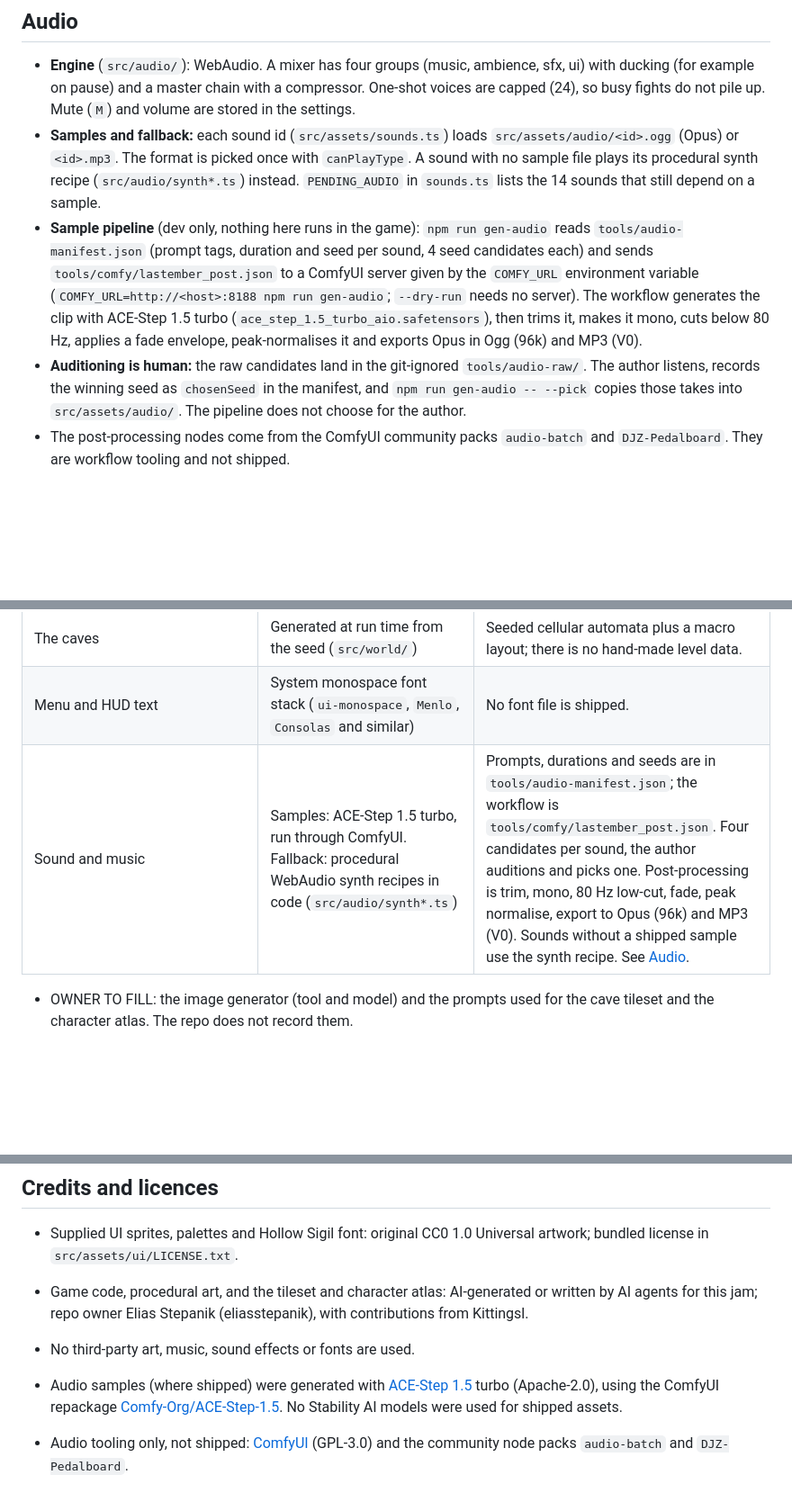
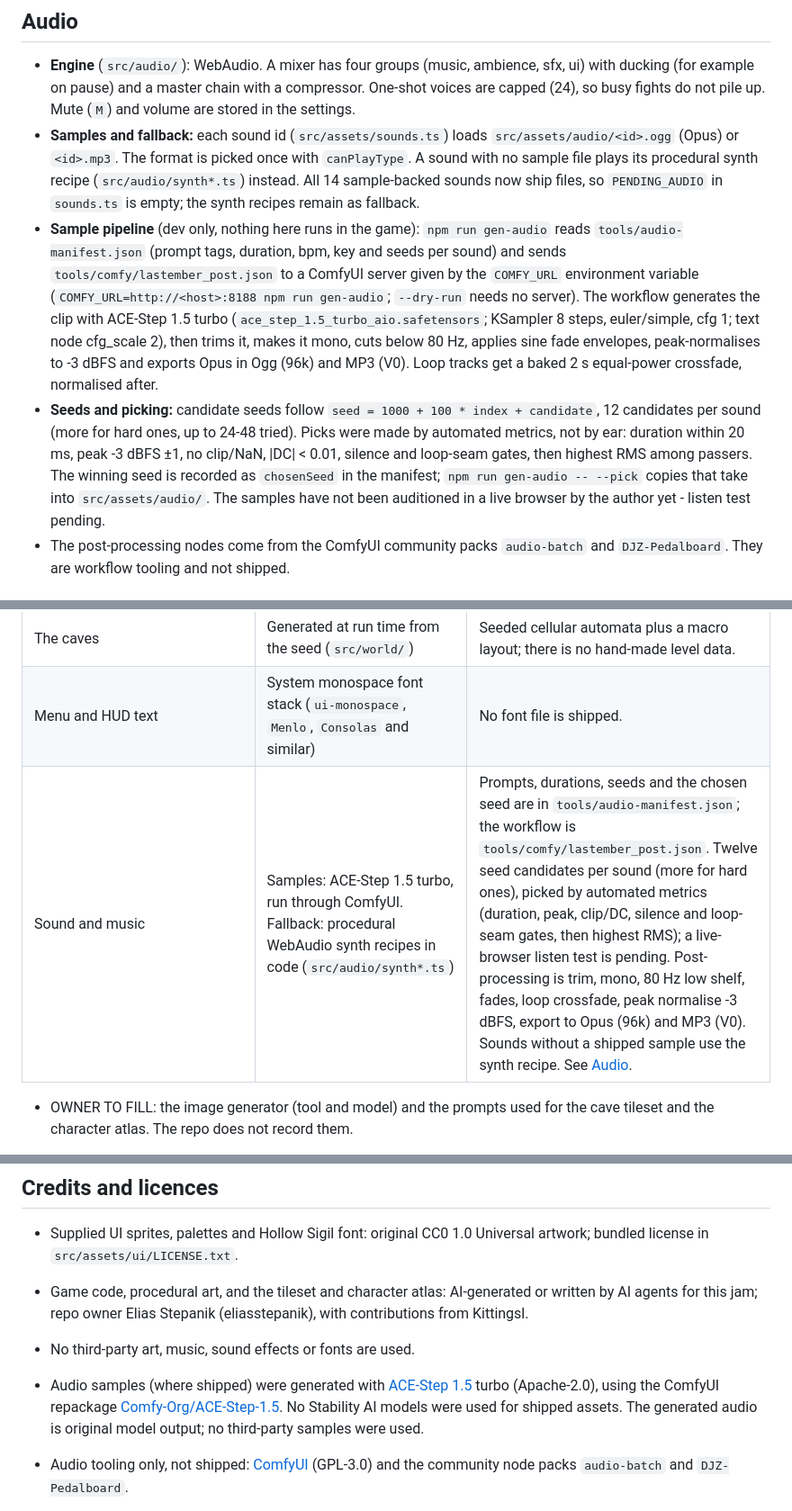
Before and after one commit to eliasstepanik/ai-jam-5, a Markdown page: README.md, 3 parts joined by grey strips. Shown at 90% size. Rendered like a GitHub page; blank space fills up the shorter version.

Commit message:
wip(audio-finish): chunk D1 — README AI process/credits + CHANGELOG audio entries

```diff
--- a/README.md
+++ b/README.md
@@ -76,9 +76,9 @@ Developer navigation is in **DEV → Navigate**: teleport to the entrance or Bea
 ## Audio
 
 - **Engine** (`src/audio/`): WebAudio. A mixer has four groups (music, ambience, sfx, ui) with ducking (for example on pause) and a master chain with a compressor. One-shot voices are capped (24), so busy fights do not pile up. Mute (`M`) and volume are stored in the settings.
-- **Samples and fallback:** each sound id (`src/assets/sounds.ts`) loads `src/assets/audio/<id>.ogg` (Opus) or `<id>.mp3`. The format is picked once with `canPlayType`. A sound with no sample file plays its procedural synth recipe (`src/audio/synth*.ts`) instead. `PENDING_AUDIO` in `sounds.ts` lists the 14 sounds that still depend on a sample.
-- **Sample pipeline** (dev only, nothing here runs in the game): `npm run gen-audio` reads `tools/audio-manifest.json` (prompt tags, duration and seed per sound, 4 seed candidates each) and sends `tools/comfy/lastember_post.json` to a ComfyUI server given by the `COMFY_URL` environment variable (`COMFY_URL=http://<host>:8188 npm run gen-audio`; `--dry-run` needs no server). The workflow generates the clip with ACE-Step 1.5 turbo (`ace_step_1.5_turbo_aio.safetensors`), then trims it, makes it mono, cuts below 80 Hz, applies a fade envelope, peak-normalises it and exports Opus in Ogg (96k) and MP3 (V0).
-- **Auditioning is human:** the raw candidates land in the git-ignored `tools/audio-raw/`. The author listens, records the winning seed as `chosenSeed` in the manifest, and `npm run gen-audio -- --pick` copies those takes into `src/assets/audio/`. The pipeline does not choose for the author.
+- **Samples and fallback:** each sound id (`src/assets/sounds.ts`) loads `src/assets/audio/<id>.ogg` (Opus) or `<id>.mp3`. The format is picked once with `canPlayType`. A sound with no sample file plays its procedural synth recipe (`src/audio/synth*.ts`) instead. All 14 sample-backed sounds now ship files, so `PENDING_AUDIO` in `sounds.ts` is empty; the synth recipes remain as fallback.
+- **Sample pipeline** (dev only, nothing here runs in the game): `npm run gen-audio` reads `tools/audio-manifest.json` (prompt tags, duration, bpm, key and seeds per sound) and sends `tools/comfy/lastember_post.json` to a ComfyUI server given by the `COMFY_URL` environment variable (`COMFY_URL=http://<host>:8188 npm run gen-audio`; `--dry-run` needs no server). The workflow generates the clip with ACE-Step 1.5 turbo (`ace_step_1.5_turbo_aio.safetensors`; KSampler 8 steps, euler/simple, cfg 1; text node cfg_scale 2), then trims it, makes it mono, cuts below 80 Hz, applies sine fade envelopes, peak-normalises to -3 dBFS and exports Opus in Ogg (96k) and MP3 (V0). Loop tracks get a baked 2 s equal-power crossfade, normalised after.
+- **Seeds and picking:** candidate seeds follow `seed = 1000 + 100 * index + candidate`, 12 candidates per sound (more for hard ones, up to 24-48 tried). Picks were made by automated metrics, not by ear: duration within 20 ms, peak -3 dBFS ±1, no clip/NaN, |DC| < 0.01, silence and loop-seam gates, then highest RMS among passers. The winning seed is recorded as `chosenSeed` in the manifest; `npm run gen-audio -- --pick` copies that take into `src/assets/audio/`. The samples have not been auditioned in a live browser by the author yet - listen test pending.
 - The post-processing nodes come from the ComfyUI community packs `audio-batch` and `DJZ-Pedalboard`. They are workflow tooling and not shipped.
 
 ## Hot reload
@@ -227,7 +229,7 @@ The jam requires that the majority of the game is AI-generated. This section say
 | Light, darkness, fog memory, flame glow, particles, overlays and screen effects | Drawn in code (`src/render/`) | Procedural canvas 2D passes. |
 | The caves | Generated at run time from the seed (`src/world/`) | Seeded cellular automata plus a macro layout; there is no hand-made level data. |
 | Menu and HUD text | System monospace font stack (`ui-monospace`, `Menlo`, `Consolas` and similar) | No font file is shipped. |
-| Sound and music | Samples: ACE-Step 1.5 turbo, run through ComfyUI. Fallback: procedural WebAudio synth recipes in code (`src/audio/synth*.ts`) | Prompts, durations and seeds are in `tools/audio-manifest.json`; the workflow is `tools/comfy/lastember_post.json`. Four candidates per sound, the author auditions and picks one. Post-processing is trim, mono, 80 Hz low-cut, fade, peak normalise, export to Opus (96k) and MP3 (V0). Sounds without a shipped sample use the synth recipe. See [Audio](#audio). |
+| Sound and music | Samples: ACE-Step 1.5 turbo, run through ComfyUI. Fallback: procedural WebAudio synth recipes in code (`src/audio/synth*.ts`) | Prompts, durations, seeds and the chosen seed are in `tools/audio-manifest.json`; the workflow is `tools/comfy/lastember_post.json`. Twelve seed candidates per sound (more for hard ones), picked by automated metrics (duration, peak, clip/DC, silence and loop-seam gates, then highest RMS); a live-browser listen test is pending. Post-processing is trim, mono, 80 Hz low shelf, fades, loop crossfade, peak normalise -3 dBFS, export to Opus (96k) and MP3 (V0). Sounds without a shipped sample use the synth recipe. See [Audio](#audio). |
 
 - OWNER TO FILL: the image generator (tool and model) and the prompts used for the cave tileset and the character atlas. The repo does not record them.
 - Asset formats, the asset catalog and the pipeline are described in `docs/architecture-assets-*.md` and `docs/notes/ai-jam-5-asset-formats-25d.md`.
@@ -242,7 +244,7 @@ The jam requires that the majority of the game is AI-generated. This section say
 
 - Game code, procedural art, and the tileset and character atlas: AI-generated or written by AI agents for this jam; repo owner Elias Stepanik (eliasstepanik), with contributions from Kittingsl.
 - No third-party art, music, sound effects or fonts are used.
-- Audio samples (where shipped) were generated with [ACE-Step 1.5](https://github.com/ace-step/ACE-Step-1.5) turbo (Apache-2.0), using the ComfyUI repackage [Comfy-Org/ACE-Step-1.5](https://huggingface.co/Comfy-Org/ACE-Step-1.5). No Stability AI models were used for shipped assets.
+- Audio samples (where shipped) were generated with [ACE-Step 1.5](https://github.com/ace-step/ACE-Step-1.5) turbo (Apache-2.0), using the ComfyUI repackage [Comfy-Org/ACE-Step-1.5](https://huggingface.co/Comfy-Org/ACE-Step-1.5). No Stability AI models were used for shipped assets. The generated audio is original model output; no third-party samples were used.
 - Audio tooling only, not shipped: [ComfyUI](https://github.com/comfyanonymous/ComfyUI) (GPL-3.0) and the community node packs `audio-batch` and `DJZ-Pedalboard`.
 - Runtime dependencies: none (`package.json` has no `dependencies`). The game is plain TypeScript on canvas 2D.
 - Build tools only, not shipped as assets: [Vite](https://vite.dev/) (MIT) and [TypeScript](https://www.typescriptlang.org/) (Apache-2.0).
```
Also changed, not shown: other parts of README.md (+2 -0 lines), CHANGELOG.md (+14 -0 lines).
